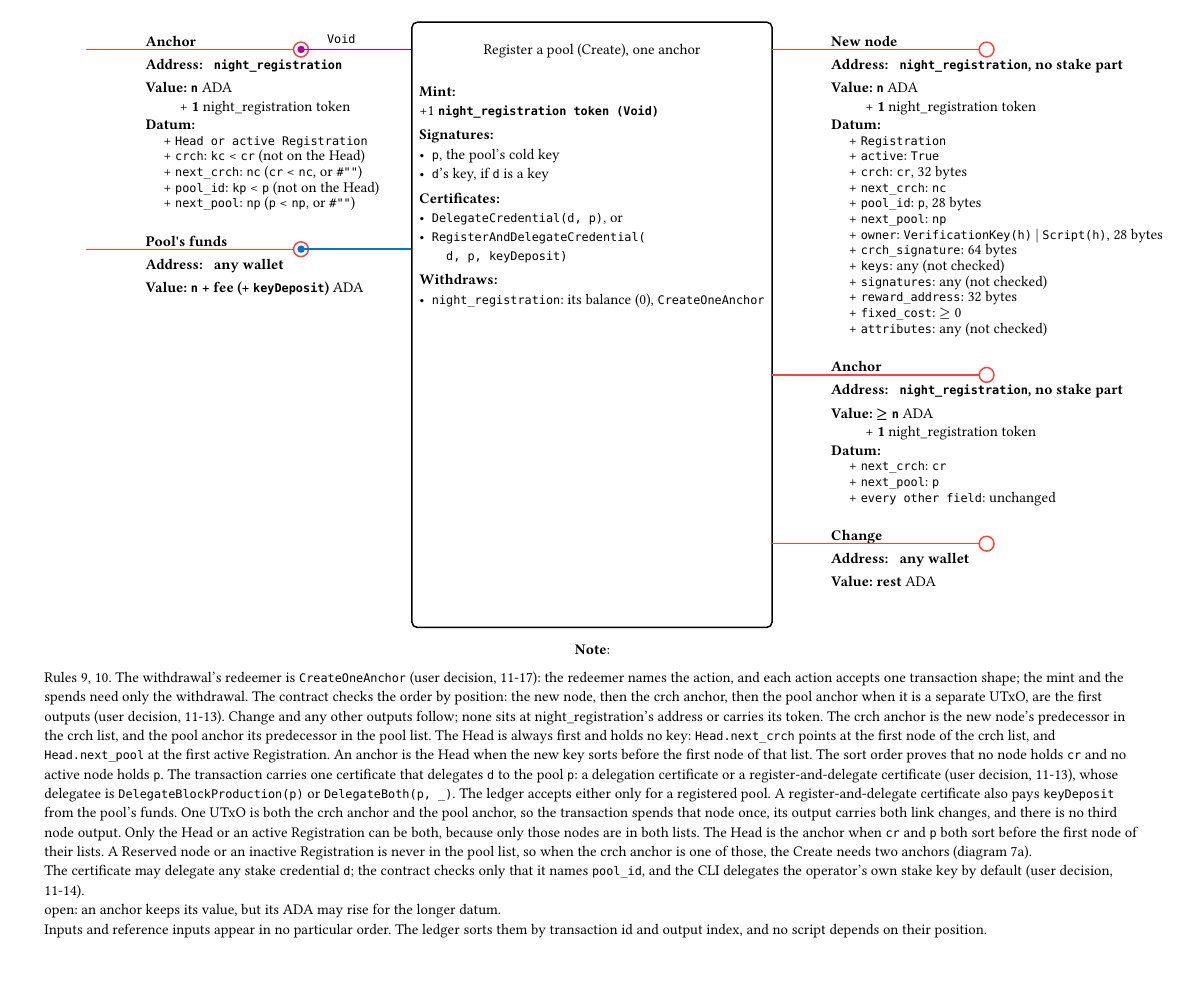
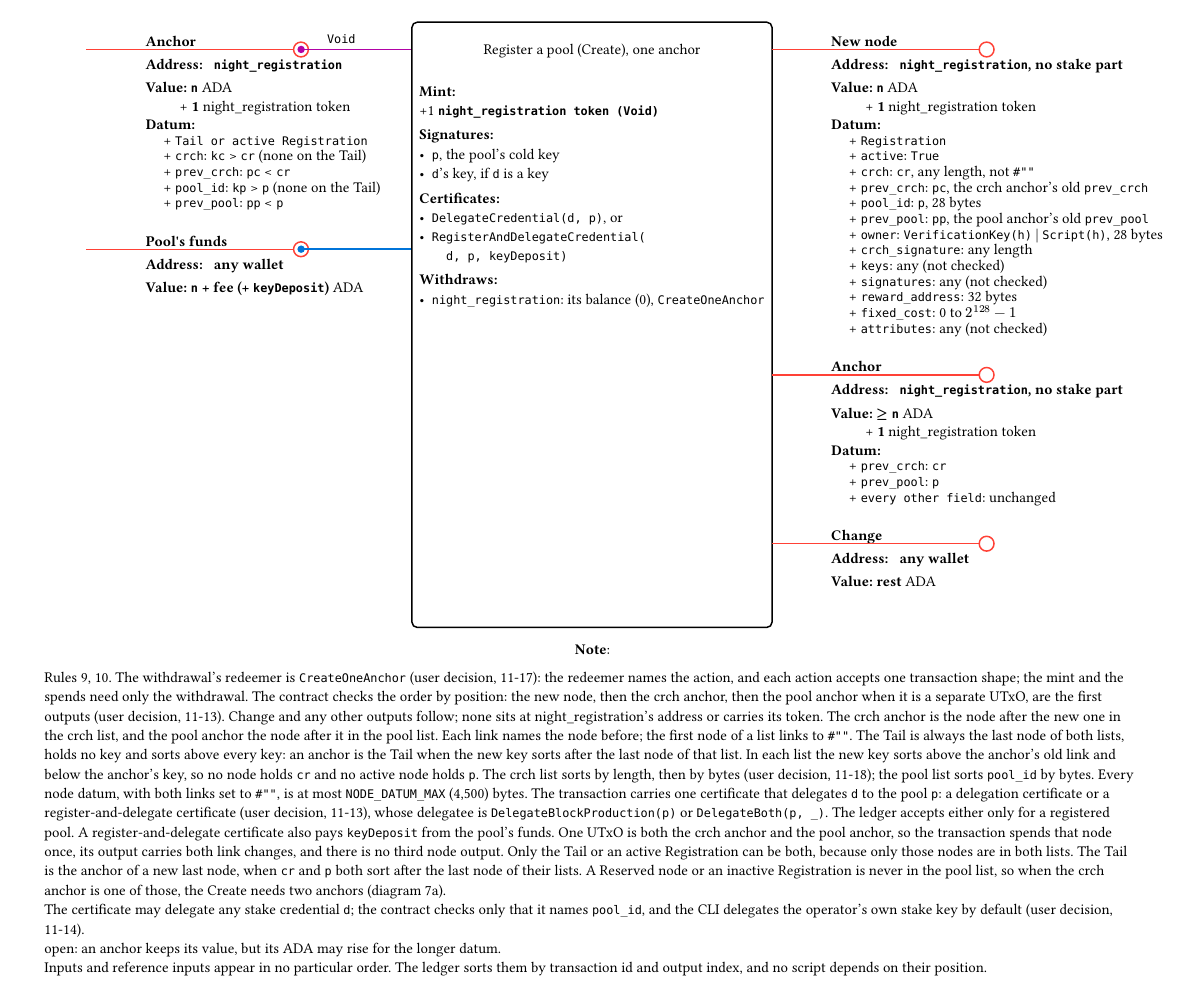
Before and after one commit to midnightntwrk/midnight-reserve-contracts, a Typst document (docs/transactions/registration.typ): page 4 of 6. Compiled offline with Typst 0.15.

Commit message:
docs: MIP 421 ab25a20d: Tail and prev links, crch order, NODE_DATUM_MAX, rule 3 changes
The registration diagrams (6, 7a, 7b, 8, 9) and README draw the Tail
and prev links, the crch order by length then bytes, and the
NODE_DATUM_MAX limit; the staking diagrams and README draw an Update
that reads the pool's node only on a change of pool_id and an Unbond at
the upper bound. contracts.md cites the new lines.

Signed-off-by: microproofs <kwhitemsg@gmail.com>

```diff
--- a/docs/transactions/registration.typ
+++ b/docs/transactions/registration.typ
@@ -15,12 +15,12 @@
 /// A Registration datum in the decided field order (user decision, 11-14): the fields a node
 /// keeps first, then the fields Deactivate clears.
 #let registration(
-  next_pool: [`np`],
+  prev_pool: [`pp`],
   owner: [`o`],
   rest: ([`k`], [`s`], [`ra`], [`fc`], [`at`]),
 ) = (
   "Registration": "",
   "active": [`True`],
   "crch": [`cr`],
-  "next_crch": [`nc`],
+  "prev_crch": [`pc`],
   "pool_id": [`p`],
@@ -42,16 +42,16 @@
   datum: (
     "Registration": "",
     "active": [`True`],
-    "crch": [`cr`, 32 bytes],
-    "next_crch": [`nc`],
+    "crch": [`cr`, any length, not `#""`],
+    "prev_crch": [`pc`, the crch anchor's old `prev_crch`],
     "pool_id": [`p`, 28 bytes],
-    "next_pool": [`np`],
+    "prev_pool": [`pp`, the pool anchor's old `prev_pool`],
     "owner": [`VerificationKey(h)` | `Script(h)`, 28 bytes],
-    "crch_signature": [64 bytes],
+    "crch_signature": [any length],
     "keys": [any (not checked)],
     "signatures": [any (not checked)],
     "reward_address": [32 bytes],
-    "fixed_cost": [$>=$ 0],
+    "fixed_cost": [0 to $2^128 - 1$],
     "attributes": [any (not checked)],
   ),
 )
@@ -78,12 +78,16 @@
     it is a separate UTxO, are the first outputs (user decision, 11-13).
     Change and any other outputs follow; none sits at night_registration's
     address or carries its token. The crch anchor
-    is the new node's predecessor in the crch list, and the pool anchor its
-    predecessor in the pool list. The Head is always first and holds no key:
-    `Head.next_crch` points at the first node of the crch list, and
-    `Head.next_pool` at the first active Registration. An anchor is the Head
-    when the new key sorts before the first node of that list. The sort
-    order proves that no node holds `cr` and no active node holds `p`. The
+    is the node after the new one in the crch list, and the pool anchor the
+    node after it in the pool list. Each link names the node before; the
+    first node of a list links to `#""`. The Tail is always the last node
+    of both lists, holds no key and sorts above every key: an anchor is the
+    Tail when the new key sorts after the last node of that list. In each
+    list the new key sorts above the anchor's old link and below the
+    anchor's key, so no node holds `cr` and no active node holds `p`. The
+    crch list sorts by length, then by bytes (user decision, 11-18); the
+    pool list sorts `pool_id` by bytes. Every node datum, with both links
+    set to `#""`, is at most `NODE_DATUM_MAX` (4,500) bytes. The
     transaction carries one certificate that delegates `d` to the pool `p`:
     a delegation certificate or a register-and-delegate certificate (user
     decision, 11-13), whose delegatee is `DelegateBlockProduction(p)` or
@@ -138,6 +142,3 @@
       ),
       outputs: (
         (
-          name: "Head",
-          address: node_address,
-          value: node_value,
@@ -158,3 +158,7 @@
+          name: "Tail",
+          address: node_address,
+          value: node_value,
+          datum: ("Tail": "", "prev_crch": [`cN` (`#""` if `N` = 0)], "prev_pool": [`#""`]),
         ),
         (name: "Change", address: "any wallet", value: (ada: "rest")),
       ),
@@ -164,6 +168,3 @@
       notes: note[
         Rule 9. The transaction spends the initialization UTxO, the script's
         parameter (aiken.toml), so the transaction can run only once. The
-        transaction creates the Head and one Reserved node per permissioned
-        candidate, sorted: `c1 < c2 < ... < cN`. Every node holds only ADA
-        and one token with the empty name. \
@@ -173 +171,2 @@
-        addresses have no stake part (rule 9, user decision, 11-14). \
+        transaction creates one Reserved node per permissioned candidate and
+        the Tail, sorted: `c1 < c2 < ... < cN`, by length, then by bytes
@@ -176,9 +182,9 @@
         11-14). night_registration keeps one parameter, the initialization
         UTxO, and checks only the order and the node shape. \
         The withdrawal's redeemer is `Init` (user decision, 11-17). The contract
-        checks the order by position: the Head is the first output and
-        Reserved `c1 ... cN` are outputs 1 to `N`; change and any other
-        outputs follow, and none sits at night_registration's address.
+        checks the order by position: Reserved `c1 ... cN` are outputs 0 to
+        `N − 1` and the Tail is output `N`; change and any other outputs
+        follow, and none sits at night_registration's address.
       ],
     ),
   ),
@@ -193,14 +199,14 @@
           address: node_in,
           redeemer: [`Void`],
           value: node_value,
-          datum: ("Head, Reserved or any Registration": "", "crch": [`kc` < `cr` (not on the Head)], "next_crch": [`nc` (`cr` < `nc`, or `nc = #""`)]),
+          datum: ("Tail, Reserved or any Registration": "", "crch": [`kc` > `cr` (none on the Tail)], "prev_crch": [`pc` < `cr`]),
         ),
         (
           name: "pool anchor",
           address: node_in,
           redeemer: [`Void`],
           value: node_value,
-          datum: ("Head or active Registration": "", "pool_id": [`kp` < `p` (not on the Head)], "next_pool": [`np` (`p` < `np`, or `np = #""`)]),
+          datum: ("Tail or active Registration": "", "pool_id": [`kp` > `p` (none on the Tail)], "prev_pool": [`pp` < `p`]),
         ),
       ),
       (
@@ -214,10 +220,10 @@
           name: "pool anchor",
           address: node_address,
           value: (ada: [$>=$ `n`], "night_registration token": "1"),
-          datum: ("next_pool": [`p`], "every other field": [unchanged]),
+          datum: ("prev_pool": [`p`], "every other field": [unchanged]),
         ),
       ),
-      [The crch anchor and the pool anchor are two different UTxOs here; diagram 7b shows one UTxO that is both. The crch anchor may be the Head, a Reserved node or a Registration, active or not. The pool anchor may be the Head or an active Registration.],
+      [The crch anchor and the pool anchor are two different UTxOs here; diagram 7b shows one UTxO that is both. The crch anchor may be the Tail, a Reserved node or a Registration, active or not. The pool anchor may be the Tail or an active Registration.],
     ),
   ),
   (
@@ -232,11 +238,11 @@
           redeemer: [`Void`],
           value: node_value,
           datum: (
-            "Head or active Registration": "",
-            "crch": [`kc` < `cr` (not on the Head)],
-            "next_crch": [`nc` (`cr` < `nc`, or `#""`)],
-            "pool_id": [`kp` < `p` (not on the Head)],
-            "next_pool": [`np` (`p` < `np`, or `#""`)],
+            "Tail or active Registration": "",
+            "crch": [`kc` > `cr` (none on the Tail)],
+            "prev_crch": [`pc` < `cr`],
+            "pool_id": [`kp` > `p` (none on the Tail)],
+            "prev_pool": [`pp` < `p`],
           ),
         ),
       ),
@@ -246,13 +252,13 @@
           address: node_address,
           value: (ada: [$>=$ `n`], "night_registration token": "1"),
           datum: (
-            "next_crch": [`cr`],
-            "next_pool": [`p`],
+            "prev_crch": [`cr`],
+            "prev_pool": [`p`],
             "every other field": [unchanged],
           ),
         ),
       ),
-      [One UTxO is both the crch anchor and the pool anchor, so the transaction spends that node once, its output carries both link changes, and there is no third node output. Only the Head or an active Registration can be both, because only those nodes are in both lists. The Head is the anchor when `cr` and `p` both sort before the first node of their lists. A Reserved node or an inactive Registration is never in the pool list, so when the crch anchor is one of those, the Create needs two anchors (diagram 7a).],
+      [One UTxO is both the crch anchor and the pool anchor, so the transaction spends that node once, its output carries both link changes, and there is no third node output. Only the Tail or an active Registration can be both, because only those nodes are in both lists. The Tail is the anchor of a new last node, when `cr` and `p` both sort after the last node of their lists. A Reserved node or an inactive Registration is never in the pool list, so when the crch anchor is one of those, the Create needs two anchors (diagram 7a).],
     ),
   ),
   (
@@ -310,7 +316,7 @@
           address: node_in,
           redeemer: [`Void`],
           value: node_value,
-          datum: ("Head or active Registration": "", "next_pool": [`p`]),
+          datum: ("Tail or active Registration": "", "prev_pool": [`p`]),
         ),
         (
           name: "Node",
@@ -329,9 +335,9 @@
             "Registration": "",
             "active": [`False`],
             "crch": [`cr`],
-            "next_crch": [`nc`],
+            "prev_crch": [`pc`],
             "pool_id": [`#""`],
-            "next_pool": [`#""`],
+            "prev_pool": [`#""`],
             "owner": [`VerificationKey(#"")`],
             "crch_signature": [`#""`],
             "keys": [`[]`],
@@ -355,9 +361,9 @@
         Rule 10. Only the cold key may deactivate a node. The withdrawal's
         redeemer is `Deactivate` (user decision, 11-17). The contract checks the order
         by position: the first two outputs are, in this order (user decision,
-        11-13), the deactivated node, then the pool anchor, the node's
-        predecessor in the pool list, whose
-        `next_pool` now skips the node (`np`, the node's old `next_pool`).
+        11-13), the deactivated node, then the pool anchor, the node after it
+        in the pool list, whose `prev_pool` now skips the node (`pp`, the
+        node's old `prev_pool`).
         The transaction always spends these two nodes. The node leaves the
         pool list for good but stays in the crch list, so `cr` stays taken.
         The transaction mints nothing. The deactivated node keeps `active`
```
Also changed, not shown: docs/architecture/contracts.md (+22 -21 lines), docs/transactions/staking.typ (+14 -13 lines), docs/transactions/README.md, docs/transactions/svg/registration-6-initialize.svg, docs/transactions/svg/registration-7a-create-two-anchors.svg, docs/transactions/svg/registration-7b-create-one-anchor.svg, docs/transactions/svg/registration-8-update.svg, docs/transactions/svg/registration-9-deactivate.svg, docs/transactions/svg/staking-2-lock.svg, docs/transactions/svg/staking-3-update.svg, docs/transactions/svg/staking-4-unbond.svg, docs/transactions/registration.typ (27 more changed lines).
